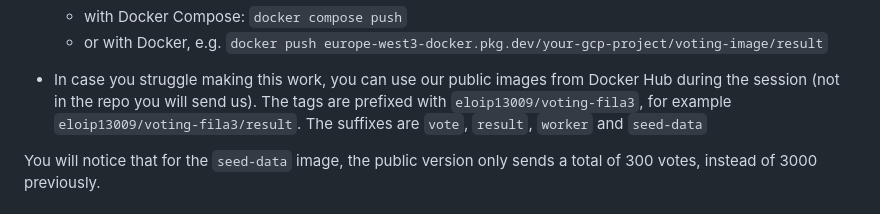
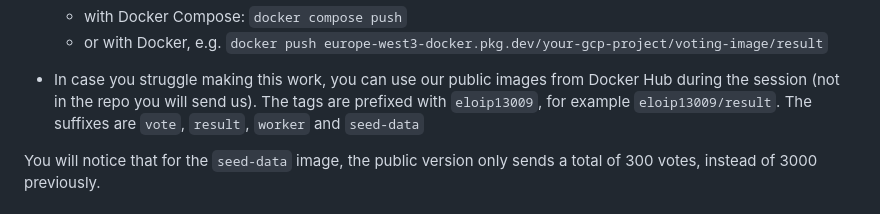
Before and after one commit to SkanderChayoukhi/Projet-NUAGE, a Markdown page: project-main/README.md, the part around the change. GitHub-like rendering.

```diff
--- a/project-main/README.md
+++ b/project-main/README.md
@@ -178,7 +178,7 @@ Note that this command can be found in the "Setup Instructions" button in the re
 
 
 * In case you struggle making this work, you can use our public images from Docker Hub during the session (not in the repo you will send us).
-  The tags are prefixed with `eloip13009/voting-fila3`, for example `eloip13009/voting-fila3/result`.
+  The tags are prefixed with `eloip13009`, for example `eloip13009/result`.
   The suffixes are `vote`, `result`, `worker` and `seed-data`
   <!-- `postgres-hs` and `redis-hs`. -->
 
```
